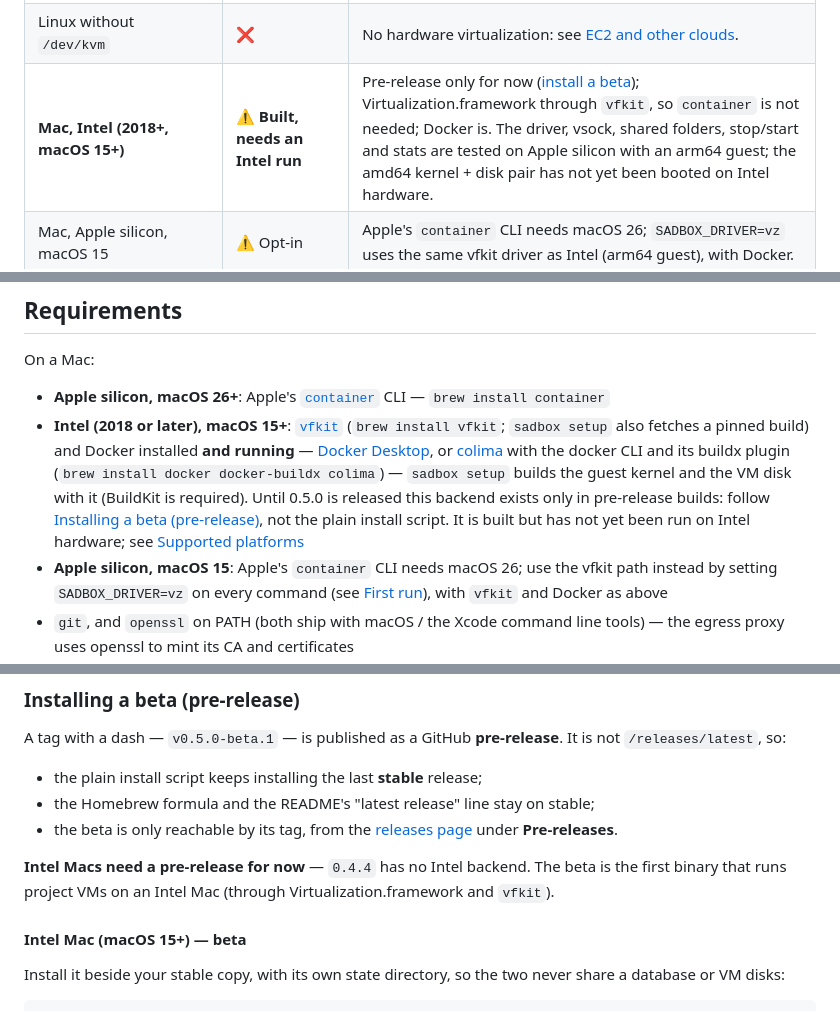
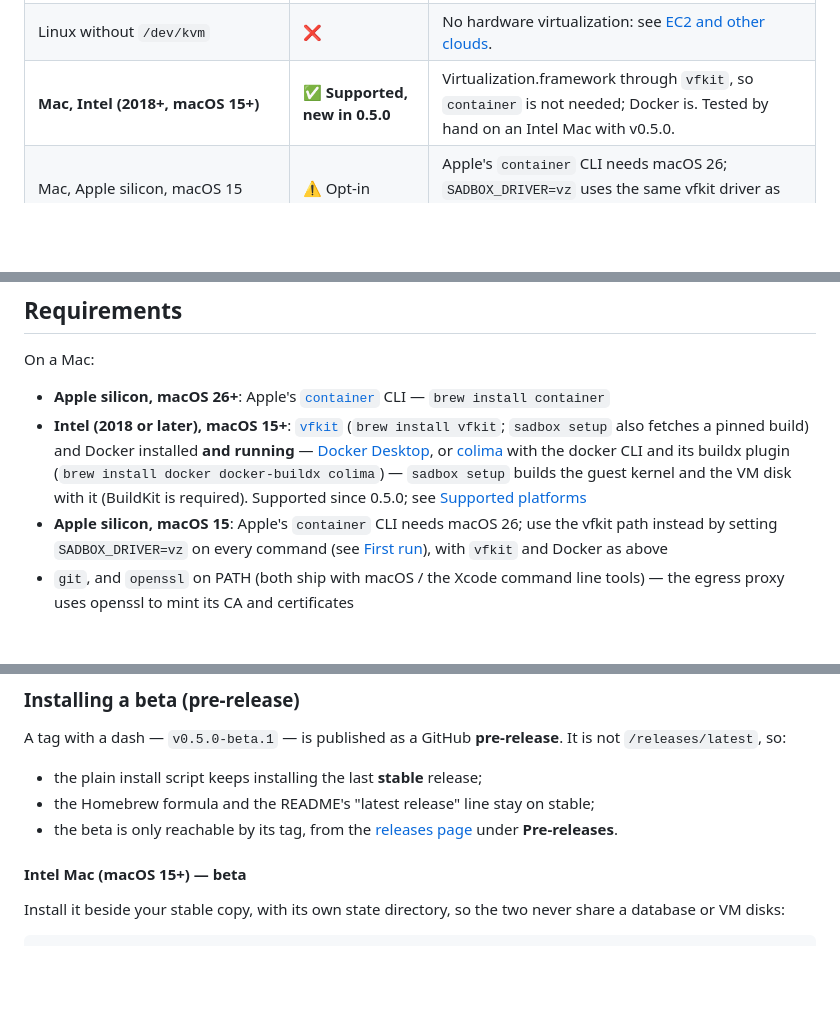
Before and after one commit to sgsaravana/sadbox, a Markdown page: README.md, 3 parts joined by grey strips. Drawn GitHub-style; blank space fills up the shorter version.

```diff
--- a/README.md
+++ b/README.md
@@ -119,7 +119,7 @@ Linux. The rest (the proxy, vaults, agents, the UI) is the same everywhere.
 | **Linux x86_64 with KVM** (bare metal, a home server, a cloud VM with nested virtualization) | ✅ **Supported, new** | Cloud Hypervisor microVMs. Tested on Ubuntu 24.04 in CI on real VMs. Runs natively or [in docker compose](#linux-with-docker-compose). |
 | Linux arm64 with KVM (e.g. Graviton `.metal`) | ⚠️ Untested | Built for it, but not yet run on an arm64 KVM host. |
 | Linux without `/dev/kvm` | ❌ | No hardware virtualization: see [EC2 and other clouds](#ec2-and-other-clouds). |
-| **Mac, Intel (2018+, macOS 15+)** | ⚠️ **Built, needs an Intel run** | Pre-release only for now ([install a beta](#installing-a-beta-pre-release)); Virtualization.framework through `vfkit`, so `container` is not needed; Docker is. The driver, vsock, shared folders, stop/start and stats are tested on Apple silicon with an arm64 guest; the amd64 kernel + disk pair has not yet been booted on Intel hardware. |
+| **Mac, Intel (2018+, macOS 15+)** | ✅ **Supported, new in 0.5.0** | Virtualization.framework through `vfkit`, so `container` is not needed; Docker is. Tested by hand on an Intel Mac with v0.5.0. |
 | Mac, Apple silicon, macOS 15 | ⚠️ Opt-in | Apple's `container` CLI needs macOS 26; `SADBOX_DRIVER=vz` uses the same vfkit driver as Intel (arm64 guest), with Docker. |
 | Mac, macOS 14 or earlier | ❌ | Below vfkit's supported macOS floor (15) and Apple `container`'s (26). |
 | Docker on a Mac | ❌ | A container there cannot reach the Mac's hypervisor; run sadbox natively. See [Deploying](#deploying). |
@@ -147,9 +147,7 @@ On a Mac:
   or [colima](https://github.com/abiosoft/colima) with the docker CLI and its
   buildx plugin (`brew install docker docker-buildx colima`) — `sadbox setup`
   builds the guest kernel and the VM disk with it (BuildKit is required).
-  Until 0.5.0 is released this backend exists only in pre-release builds: follow [Installing a beta (pre-release)](#installing-a-beta-pre-release),
-  not the plain install script. It is built but has not yet been run on Intel
-  hardware; see [Supported platforms](#supported-platforms)
+  Supported since 0.5.0; see [Supported platforms](#supported-platforms)
 - **Apple silicon, macOS 15**: Apple's `container` CLI needs macOS 26; use the
   vfkit path instead by setting `SADBOX_DRIVER=vz` on every command (see
   [First run](#first-run)), with `vfkit` and Docker as above
@@ -264,10 +262,6 @@ It is not `/releases/latest`, so:
 - the beta is only reachable by its tag, from the
   [releases page](https://github.com/sgsaravana/sadbox/releases) under
   **Pre-releases**.
-
-**Intel Macs need a pre-release for now** — `0.4.4` has no Intel backend. The
-beta is the first binary that runs project VMs on an Intel Mac (through
-Virtualization.framework and `vfkit`).
 
 #### Intel Mac (macOS 15+) — beta
 
```
Also changed, not shown: other parts of README.md (+60 -14 lines), docs/ROADMAP.md (+4 -3 lines), docs/research/14-intel-mac.md (+7 -7 lines).
